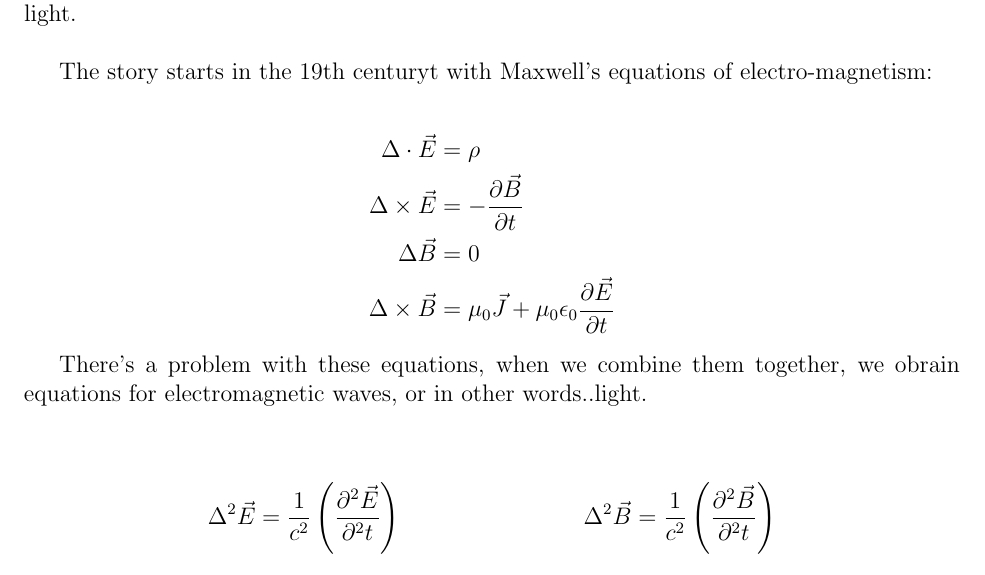
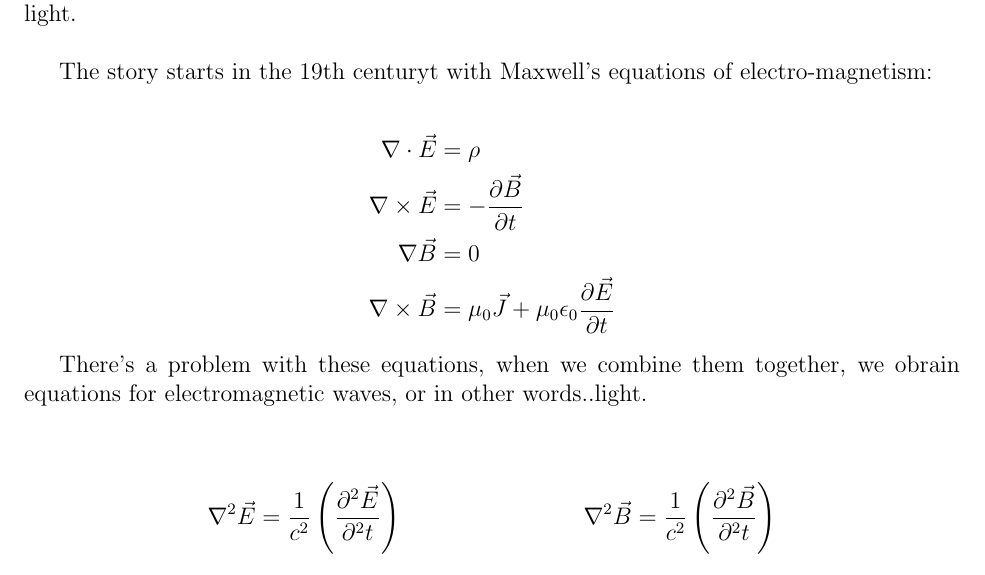
Before and after one commit to msilvestrini92/physics-notes, a LaTeX document (relativity/main.tex, which reads relativity/sections/01-introduction.tex): part of page 3 of 5, cut so that both start at the same text. Compiled offline with pdfLaTeX.

Commit message:
Fix Delta -> nabla

```diff
--- a/relativity/sections/01-introduction.tex
+++ b/relativity/sections/01-introduction.tex
@@ -55,18 +55,18 @@ This type of relativity is the one we experience when moving to speed close to t
 The story starts in the 19th centuryt with Maxwell's equations of electro-magnetism:
 
 \begin{align*}
-    \Delta \cdot \vec{E} &= \rho\\
-    \Delta \times \vec{E} &= -\frac{\partial \vec{B}}{\partial t}\\
-    \Delta \vec{B} &= 0\\
-    \Delta \times \vec{B} &= \mu_0 \vec{J} + \mu_0 \epsilon_0 \frac{\partial \vec{E}}{\partial t}
+    \nabla \cdot \vec{E} &= \rho\\
+    \nabla \times \vec{E} &= -\frac{\partial \vec{B}}{\partial t}\\
+    \nabla \vec{B} &= 0\\
+    \nabla \times \vec{B} &= \mu_0 \vec{J} + \mu_0 \epsilon_0 \frac{\partial \vec{E}}{\partial t}
 \end{align*}
 
 There's a problem with these equations, when we combine them together, we obrain
 equations for electromagnetic waves, or in other words..light.\\
 
 \begin{align*}
-    \Delta^2\vec{E} = \frac{1}{c^2}\left(\frac{\partial^2 \vec{E}}{\partial^2t}\right)&&
-    \Delta^2\vec{B} = \frac{1}{c^2}\left(\frac{\partial^2 \vec{B}}{\partial^2t}\right)
+    \nabla^2\vec{E} = \frac{1}{c^2}\left(\frac{\partial^2 \vec{E}}{\partial^2t}\right)&&
+    \nabla^2\vec{B} = \frac{1}{c^2}\left(\frac{\partial^2 \vec{B}}{\partial^2t}\right)
 \end{align*}
 
 These equations say that light, in a vacuum, travels at the speed of $c = \frac{1}{\sqrt{\mu_0 \epsilon_0}}$, and this
```
